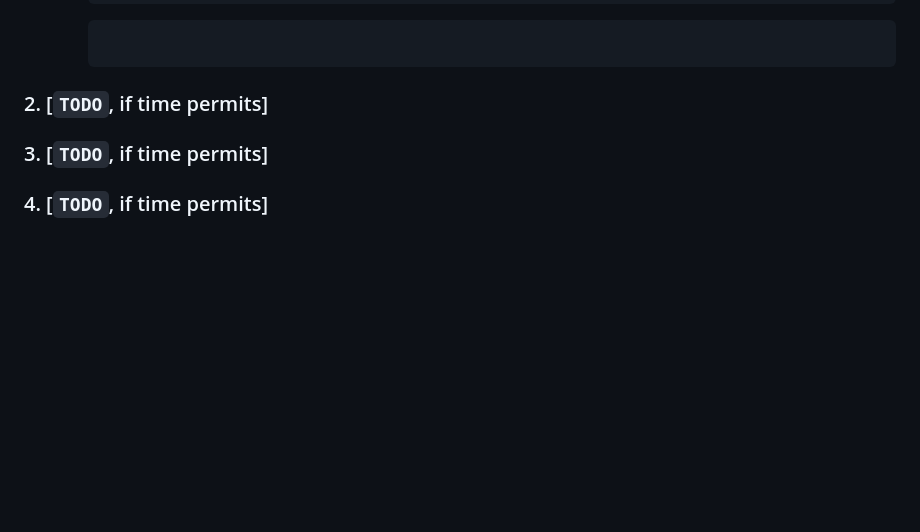
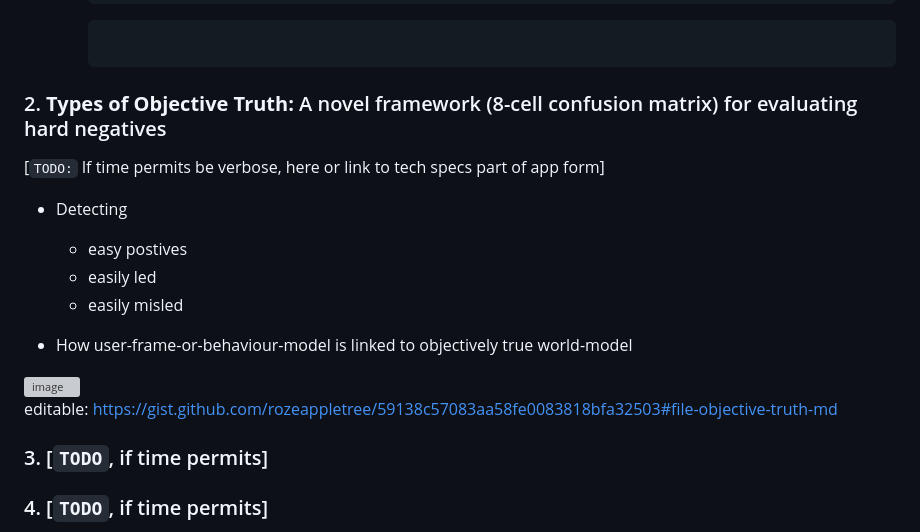
Before and after one commit to rozeappletree/SeeGULL, a Markdown page: docs/mats-applications-answers/3-conclusions-problem.md, the part around the change. Rendered like a GitHub page; blank space fills up the shorter version; grey boxes are pictures that could not be loaded.

Commit message:
Introduce framework for evaluating hard negatives
Added a new section on 'Types of Objective Truth' with a framework for evaluating hard negatives and linked user behavior models to objective truth.

````diff
--- a/docs/mats-applications-answers/3-conclusions-problem.md
+++ b/docs/mats-applications-answers/3-conclusions-problem.md
@@ -185,7 +185,23 @@ To be more specific, LLMs can detect human gullibility in human-assistant textua
       ```
       ```
 
-### 2. [`TODO`, if time permits]
+### 2. **Types of Objective Truth:** A novel framework (8-cell confusion matrix) for evaluating hard negatives
+
+[`TODO:` If time permits be verbose, here or link to tech specs part of app form]
+
+- Detecting
+  - easy postives
+  - easily led
+  - easily misled
+
+- How user-frame-or-behaviour-model is linked to objectively true world-model
+
+<img width="8015" height="6622" alt="image" src="https://github.com/user-attachments/assets/277a599d-268a-4194-b963-0fa9380b5a2e" />
+
+
+
+editable: https://gist.github.com/rozeappletree/59138c57083aa58fe0083818bfa32503#file-objective-truth-md
+
 ### 3. [`TODO`, if time permits]
 ### 4. [`TODO`, if time permits]
 
````
